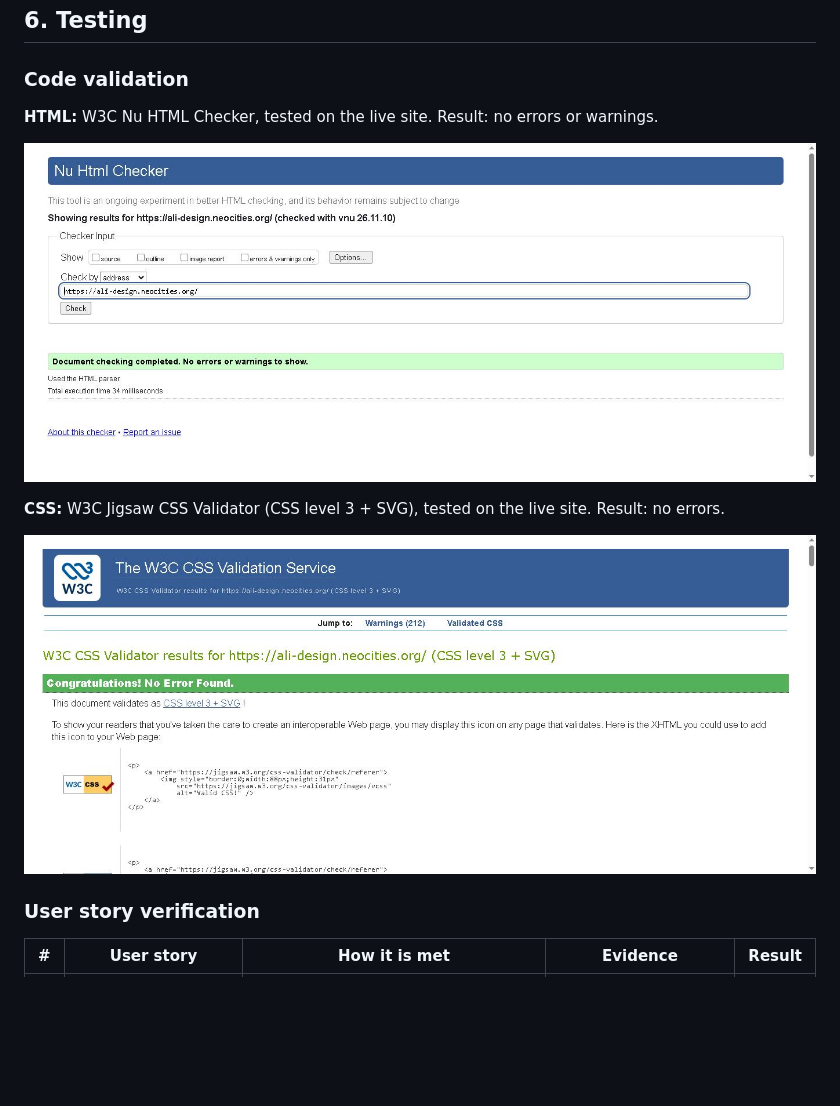
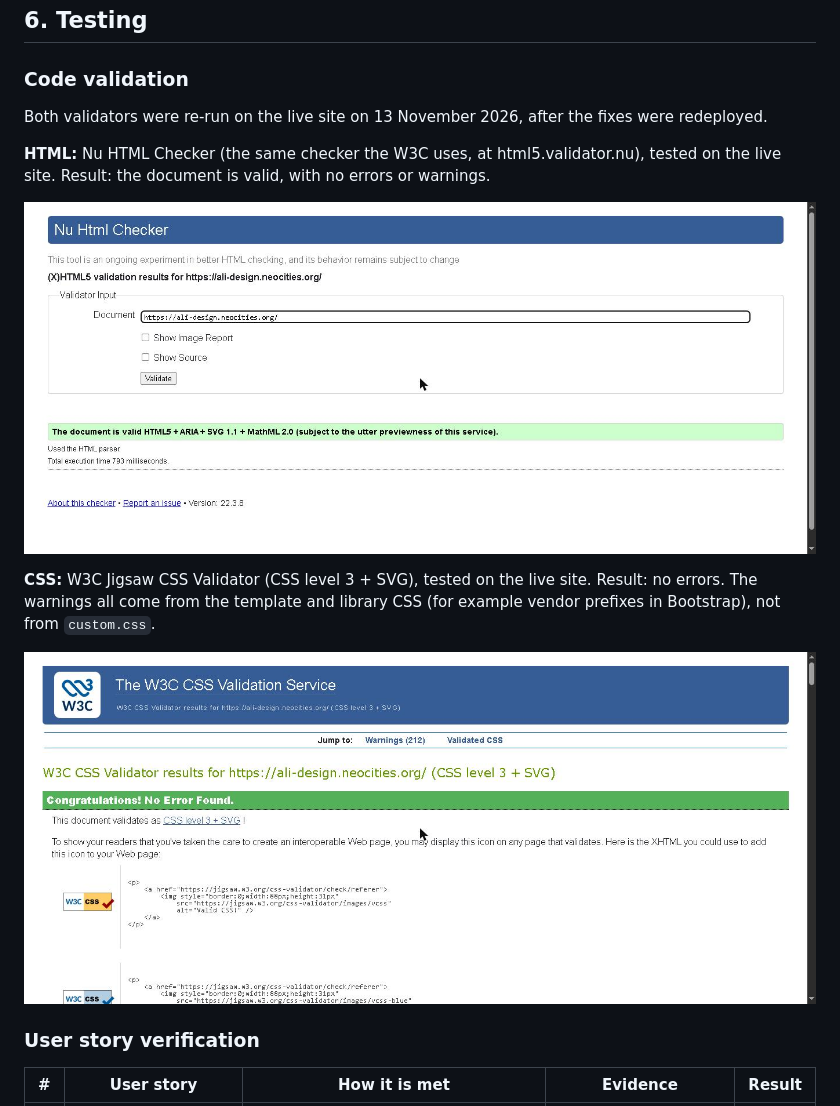
Before and after one commit to Md12Ali/Awesome-Design, a Markdown page: Readme.md, the part around the change. Rendered like a GitHub page; pictures changed too: portfolio/img/css-validation.jpeg, portfolio/img/html-validation.jpeg; blank space fills up the shorter version.

Commit message:
Re-validate HTML and CSS on the redeployed live site
The validation screenshots were taken before the November fixes changed
the HTML and CSS. Re-ran the Nu HTML Checker (valid, no errors) and the
W3C CSS Validator (no errors) on the live site and replaced both
screenshots and the README text.

```diff
--- a/Readme.md
+++ b/Readme.md
@@ -195,13 +195,15 @@ Thanks to my assessor, Yassin Hassan, for clear feedback that helped me improve
 ## 6. Testing
 
 ### Code validation
-**HTML:** W3C Nu HTML Checker, tested on the live site. Result: no errors or warnings.
+Both validators were re-run on the live site on 13 November 2026, after the fixes were redeployed.
 
-![W3C Nu HTML Checker result for ali-design.neocities.org showing no errors or warnings](portfolio/img/html-validation.jpeg)
+**HTML:** Nu HTML Checker (the same checker the W3C uses, at html5.validator.nu), tested on the live site. Result: the document is valid, with no errors or warnings.
 
-**CSS:** W3C Jigsaw CSS Validator (CSS level 3 + SVG), tested on the live site. Result: no errors.
+![Nu HTML Checker result for ali-design.neocities.org saying the document is valid HTML5](portfolio/img/html-validation.jpeg)
 
-![W3C CSS Validator result for ali-design.neocities.org showing no errors](portfolio/img/css-validation.jpeg)
+**CSS:** W3C Jigsaw CSS Validator (CSS level 3 + SVG), tested on the live site. Result: no errors. The warnings all come from the template and library CSS (for example vendor prefixes in Bootstrap), not from `custom.css`.
+
+![W3C CSS Validator result for ali-design.neocities.org showing Congratulations, no error found](portfolio/img/css-validation.jpeg)
 
 ### User story verification
 | # | User story | How it is met | Evidence | Result |
```
